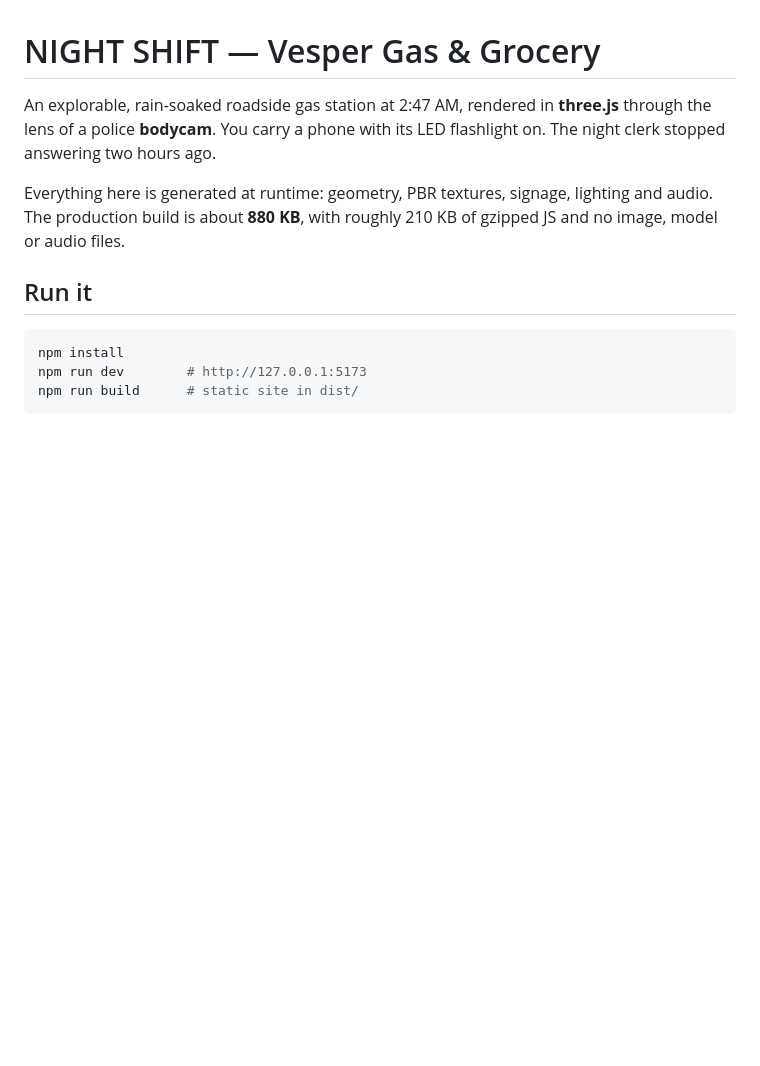
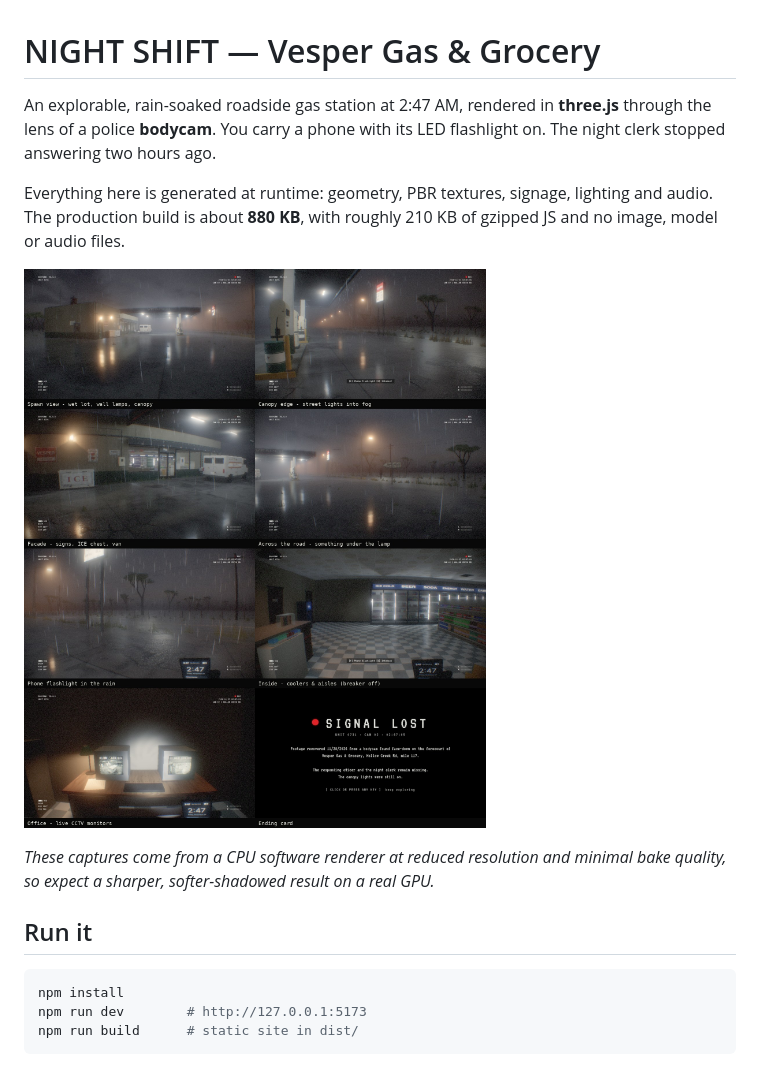
Before and after one commit to prawns-builds/convenience-store, a Markdown page: README.md, the part around the change. GitHub-like rendering; pictures changed too: docs/screenshots.jpg (added); blank space fills up the shorter version.

```diff
--- a/README.md
+++ b/README.md
@@ -3,6 +3,10 @@
 An explorable, rain-soaked roadside gas station at 2:47 AM, rendered in **three.js** through the lens of a police **bodycam**. You carry a phone with its LED flashlight on. The night clerk stopped answering two hours ago.
 
 Everything here is generated at runtime: geometry, PBR textures, signage, lighting and audio. The production build is about **880 KB**, with roughly 210 KB of gzipped JS and no image, model or audio files.
+
+![Screenshots](docs/screenshots.jpg)
+
+*These captures come from a CPU software renderer at reduced resolution and minimal bake quality, so expect a sharper, softer-shadowed result on a real GPU.*
 
 ## Run it
 
```
Also changed, not shown: 2 other files.
